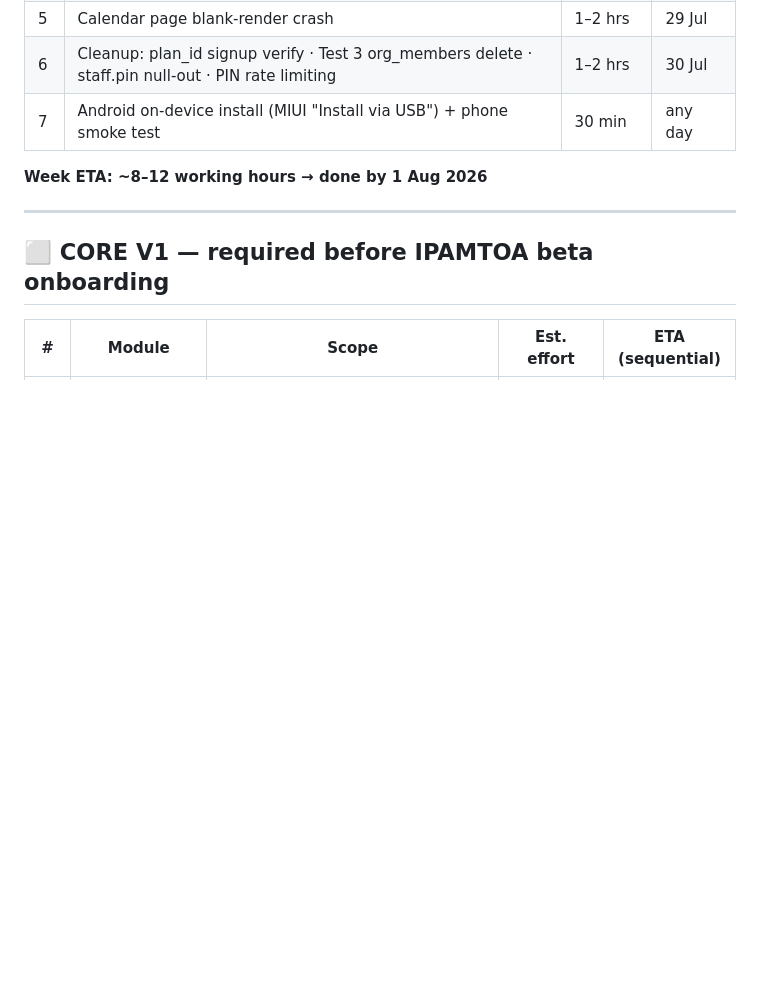
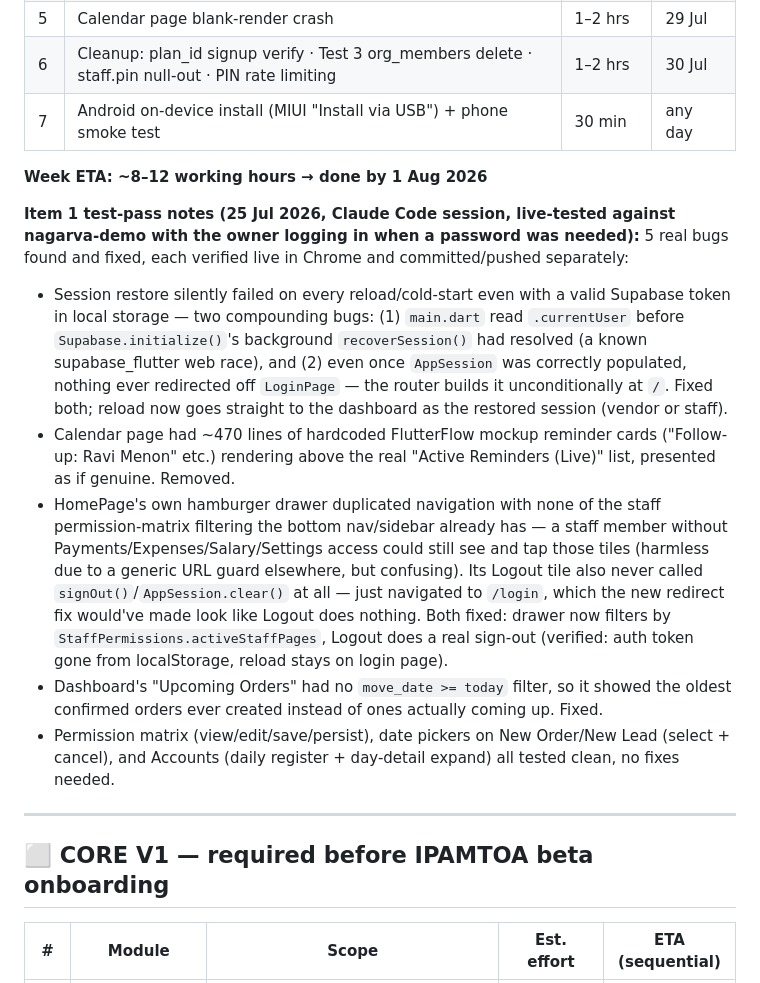
Before and after one commit to Arunpnm/Nagarva_app, a Markdown page: NAGARVA_STATUS.md, the part around one of its changes. GitHub-like rendering; blank space fills up the shorter version.

Commit message:
docs: mark item 1 done, log the 5 bugs found in live testing

```diff
--- a/NAGARVA_STATUS.md
+++ b/NAGARVA_STATUS.md
@@ -58,6 +58,38 @@
 | 7 | Android on-device install (MIUI "Install via USB") + phone smoke test | 30 min | any day |
 
 **Week ETA: ~8–12 working hours → done by 1 Aug 2026**
+
+**Item 1 test-pass notes (25 Jul 2026, Claude Code session, live-tested
+against nagarva-demo with the owner logging in when a password was
+needed):** 5 real bugs found and fixed, each verified live in Chrome and
+committed/pushed separately:
+- Session restore silently failed on every reload/cold-start even with a
+  valid Supabase token in local storage — two compounding bugs: (1)
+  `main.dart` read `.currentUser` before `Supabase.initialize()`'s
+  background `recoverSession()` had resolved (a known supabase_flutter
+  web race), and (2) even once `AppSession` was correctly populated,
+  nothing ever redirected off `LoginPage` — the router builds it
+  unconditionally at `/`. Fixed both; reload now goes straight to the
+  dashboard as the restored session (vendor or staff).
+- Calendar page had ~470 lines of hardcoded FlutterFlow mockup reminder
+  cards ("Follow-up: Ravi Menon" etc.) rendering above the real "Active
+  Reminders (Live)" list, presented as if genuine. Removed.
+- HomePage's own hamburger drawer duplicated navigation with none of the
+  staff permission-matrix filtering the bottom nav/sidebar already has —
+  a staff member without Payments/Expenses/Salary/Settings access could
+  still see and tap those tiles (harmless due to a generic URL guard
+  elsewhere, but confusing). Its Logout tile also never called
+  `signOut()`/`AppSession.clear()` at all — just navigated to `/login`,
+  which the new redirect fix would've made look like Logout does nothing.
+  Both fixed: drawer now filters by `StaffPermissions.activeStaffPages`,
+  Logout does a real sign-out (verified: auth token gone from
+  localStorage, reload stays on login page).
+- Dashboard's "Upcoming Orders" had no `move_date >= today` filter, so it
+  showed the oldest confirmed orders ever created instead of ones
+  actually coming up. Fixed.
+- Permission matrix (view/edit/save/persist), date pickers on New
+  Order/New Lead (select + cancel), and Accounts (daily register +
+  day-detail expand) all tested clean, no fixes needed.
 
 ---
 
```
Also changed, not shown: other parts of NAGARVA_STATUS.md (+1 -1 lines).
